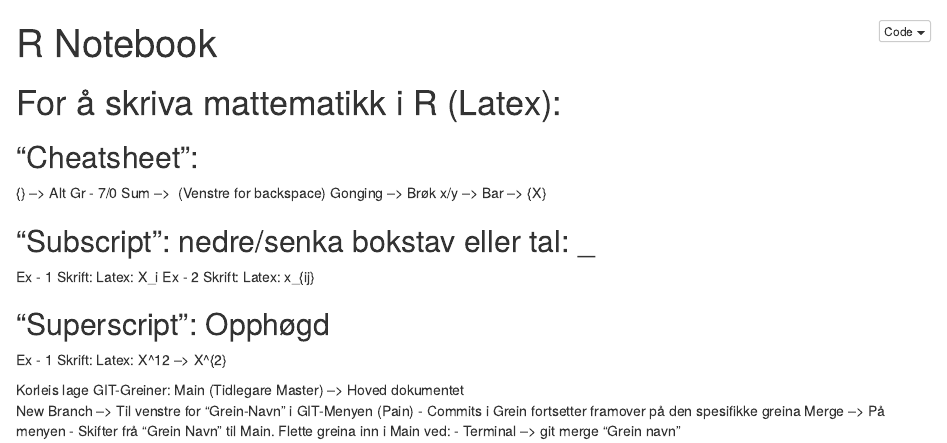
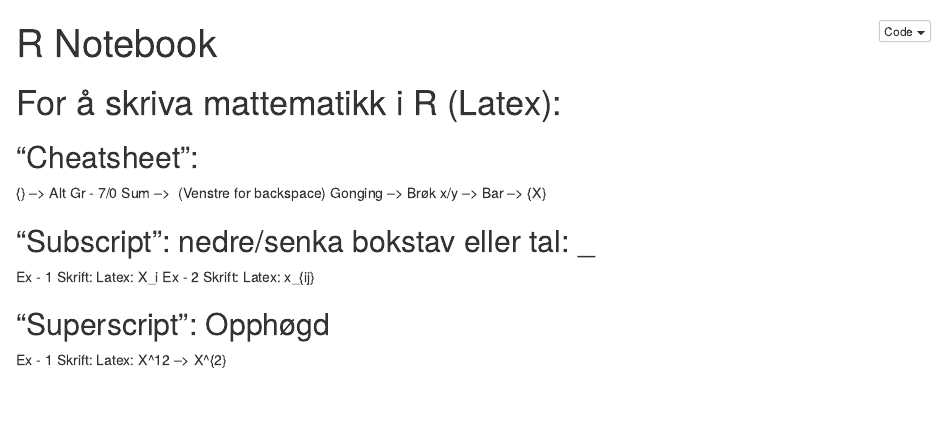
Before and after one commit to OlaAOlof/R_Intro_Sept21, an R Markdown document (R_Introduction_Sept21.Rmd): the page in a window 1100 px wide, from its top. The pictures show the output file R_Introduction_Sept21.nb.html that the author committed with the source, opened offline.

Commit message:
Fixing Mistake

```diff
--- a/R_Introduction_Sept21.Rmd
+++ b/R_Introduction_Sept21.Rmd
@@ -24,10 +24,3 @@ Latex: x_{ij}
   Ex - 1
 Skrift:
 Latex: X^12 --> X^{2}
-
-Korleis lage GIT-Greiner:
-Main (Tidlegare Master) --> Hoved dokumentet
-New Branch --> Til venstre for "Grein-Navn" i GIT-Menyen (Pain)
-    - Commits i Grein fortsetter framover på den spesifikke greina
-Merge --> På menyen - Skifter frå "Grein Navn" til Main.
-Flette greina inn i Main ved: - Terminal --> git merge "Grein navn"
```
Also changed, not shown: R_Introduction_Sept21.nb.html.
